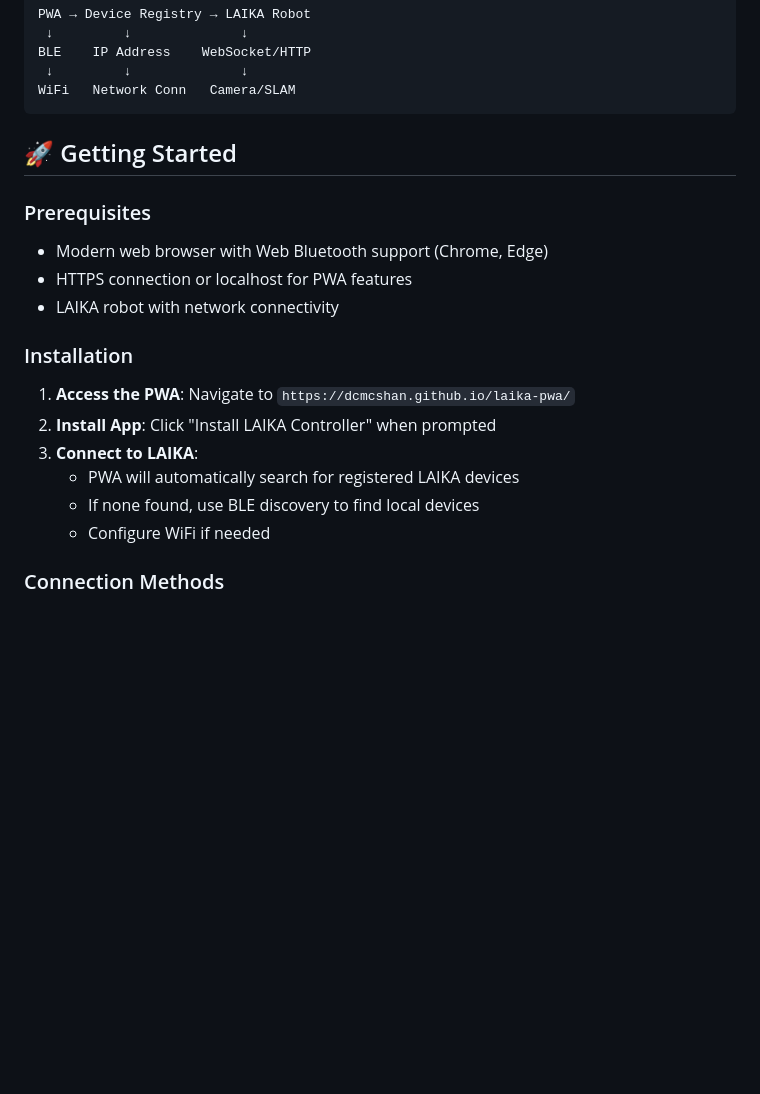
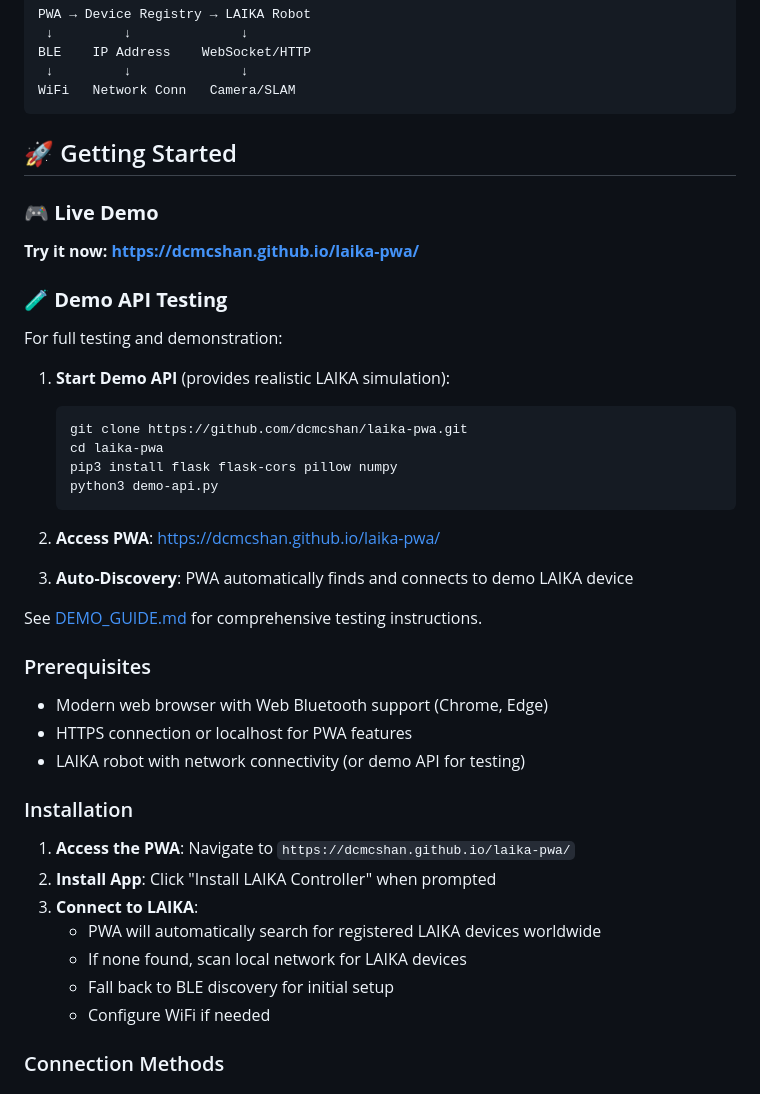
Before and after one commit to dcmcshan/laika-pwa, a Markdown page: README.md, the part around the change. Drawn GitHub-style; blank space fills up the shorter version.

````diff
--- a/README.md
+++ b/README.md
@@ -83,17 +83,38 @@ WiFi   Network Conn   Camera/SLAM
 
 ## 🚀 Getting Started
 
+### 🎮 **Live Demo**
+**Try it now: [https://dcmcshan.github.io/laika-pwa/](https://dcmcshan.github.io/laika-pwa/)**
+
+### 🧪 **Demo API Testing**
+For full testing and demonstration:
+
+1. **Start Demo API** (provides realistic LAIKA simulation):
+   ```bash
+   git clone https://github.com/dcmcshan/laika-pwa.git
+   cd laika-pwa
+   pip3 install flask flask-cors pillow numpy
+   python3 demo-api.py
+   ```
+
+2. **Access PWA**: [https://dcmcshan.github.io/laika-pwa/](https://dcmcshan.github.io/laika-pwa/)
+
+3. **Auto-Discovery**: PWA automatically finds and connects to demo LAIKA device
+
+See [DEMO_GUIDE.md](DEMO_GUIDE.md) for comprehensive testing instructions.
+
 ### Prerequisites
 - Modern web browser with Web Bluetooth support (Chrome, Edge)
 - HTTPS connection or localhost for PWA features
-- LAIKA robot with network connectivity
+- LAIKA robot with network connectivity (or demo API for testing)
 
 ### Installation
 1. **Access the PWA**: Navigate to `https://dcmcshan.github.io/laika-pwa/`
 2. **Install App**: Click "Install LAIKA Controller" when prompted
 3. **Connect to LAIKA**:
-   - PWA will automatically search for registered LAIKA devices
-   - If none found, use BLE discovery to find local devices
+   - PWA will automatically search for registered LAIKA devices worldwide
+   - If none found, scan local network for LAIKA devices
+   - Fall back to BLE discovery for initial setup
    - Configure WiFi if needed
 
 ### Connection Methods
````
Also changed, not shown: DEMO_GUIDE.md (added, +242 -0 lines).
